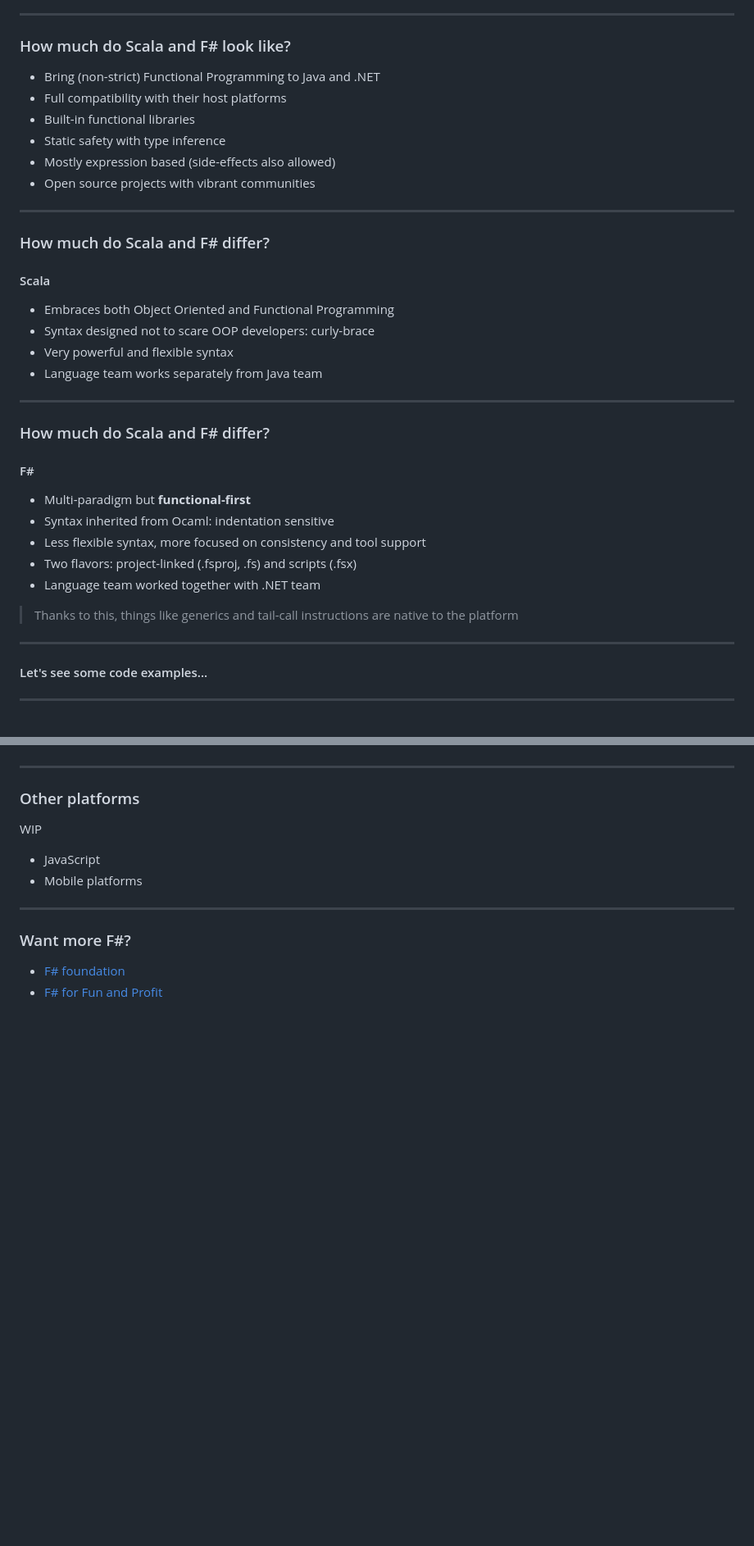
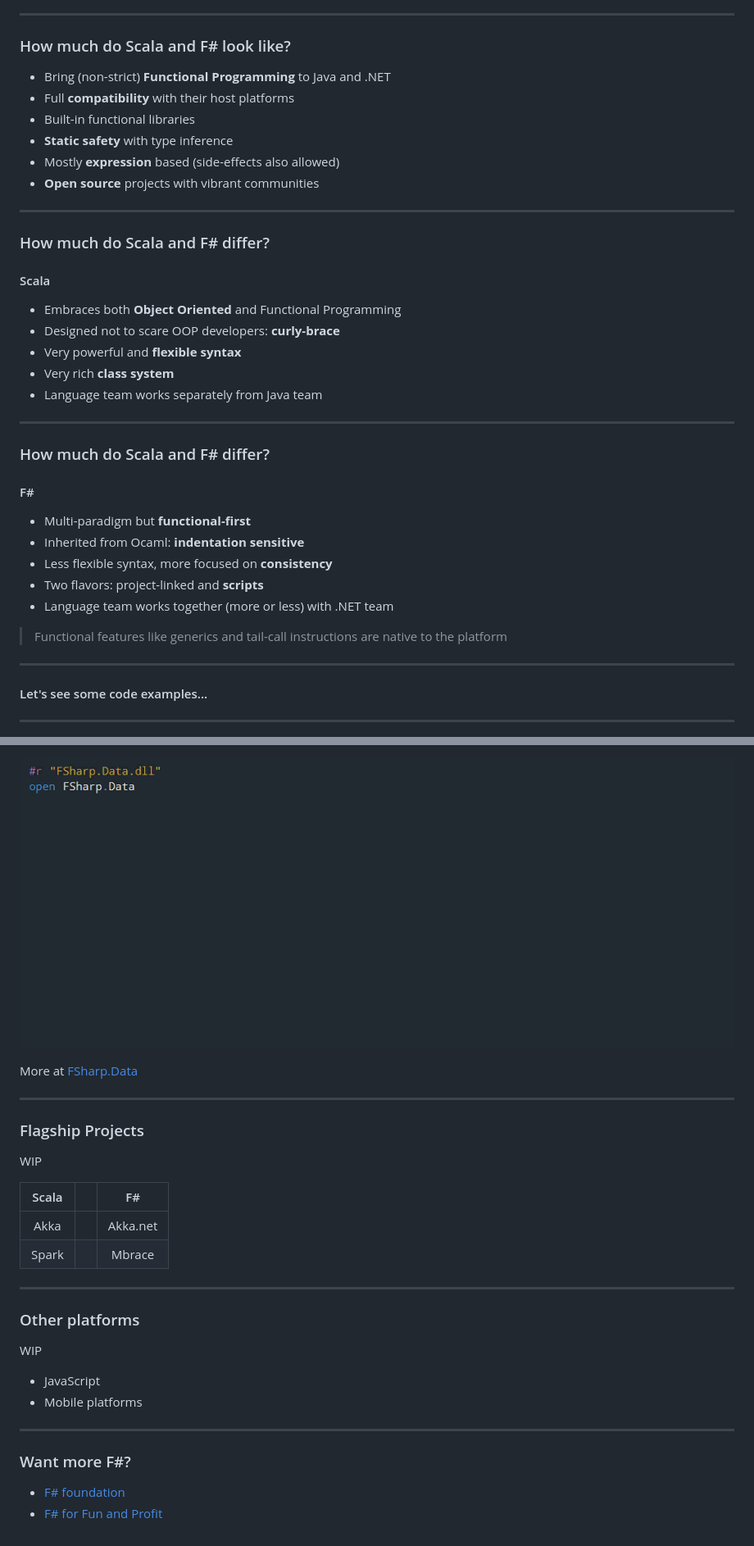
Before and after one commit to alfonsogarciacaro/fsharp-for-scala-developers, a Markdown page: slides/index.md, 2 parts joined by grey strips. Shown: that part at 82% size. Drawn GitHub-style; pictures changed too: slides/images/type-provider-wb.gif (added); blank space fills up the shorter version.

```diff
--- a/slides/index.md
+++ b/slides/index.md
@@ -21,12 +28,12 @@ Walking into the dark side
 
 ### How much do Scala and F# look like?
 
-- Bring (non-strict) Functional Programming to Java and .NET
-- Full compatibility with their host platforms
+- Bring (non-strict) **Functional Programming** to Java and .NET
+- Full **compatibility** with their host platforms
 - Built-in functional libraries
-- Static safety with type inference
-- Mostly expression based (side-effects also allowed)
-- Open source projects with vibrant communities
+- **Static safety** with type inference
+- Mostly **expression** based (side-effects also allowed)
+- **Open source** projects with vibrant communities
 
 ***
 
@@ -34,9 +41,10 @@ Walking into the dark side
 
 #### Scala
 
-- Embraces both Object Oriented and Functional Programming
-- Syntax designed not to scare OOP developers: curly-brace
-- Very powerful and flexible syntax
+- Embraces both **Object Oriented** and Functional Programming
+- Designed not to scare OOP developers: **curly-brace**
+- Very powerful and **flexible syntax**
+- Very rich **class system**
 - Language team works separately from Java team
 
 ---
@@ -46,13 +54,13 @@ Walking into the dark side
 #### F#
 
 - Multi-paradigm but **functional-first**
-- Syntax inherited from Ocaml: indentation sensitive
-- Less flexible syntax, more focused on consistency and tool support
-- Two flavors: project-linked (.fsproj, .fs) and scripts (.fsx)
-- Language team worked together with .NET team
+- Inherited from Ocaml: **indentation sensitive**
+- Less flexible syntax, more focused on **consistency**
+- Two flavors: project-linked and **scripts**
+- Language team works together (more or less) with .NET team
 
-> Thanks to this, things like generics and tail-call instructions
-> are native to the platform
+> Functional features like generics and tail-call
+> instructions are native to the platform
 
 ***
 
@@ -467,3 +574,17 @@ and thus they have no performance penalty
+![Worl Bank Type Provider ](images/type-provider-wb.gif)
+
+More at [FSharp.Data](http://fsharp.github.io/FSharp.Data/)
+
+***
+
+### Flagship Projects
+
+WIP
+
+| Scala          |        | F#             |
+| :------------: | ------ | :------------: |
+| Akka           |        | Akka.net       |
+| Spark          |        | Mbrace         |
 
 ***
 
```
Also changed, not shown: other parts of slides/index.md (+115 -9 lines), slides/images/TypeProvider.png (deleted), slides/images/type-provider-csv.gif (added), slides/images/type-provider-json.gif (added), 1 other file.
